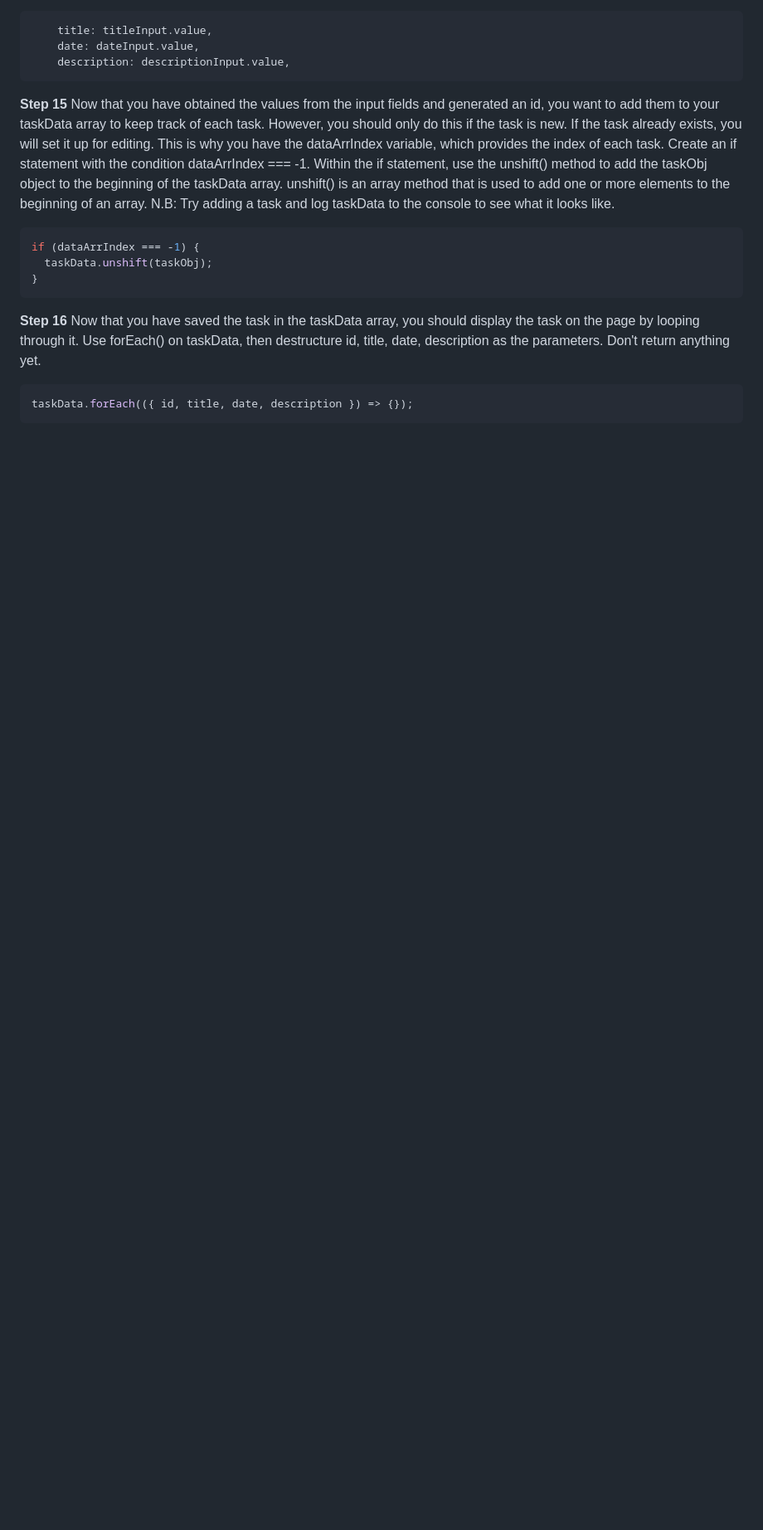
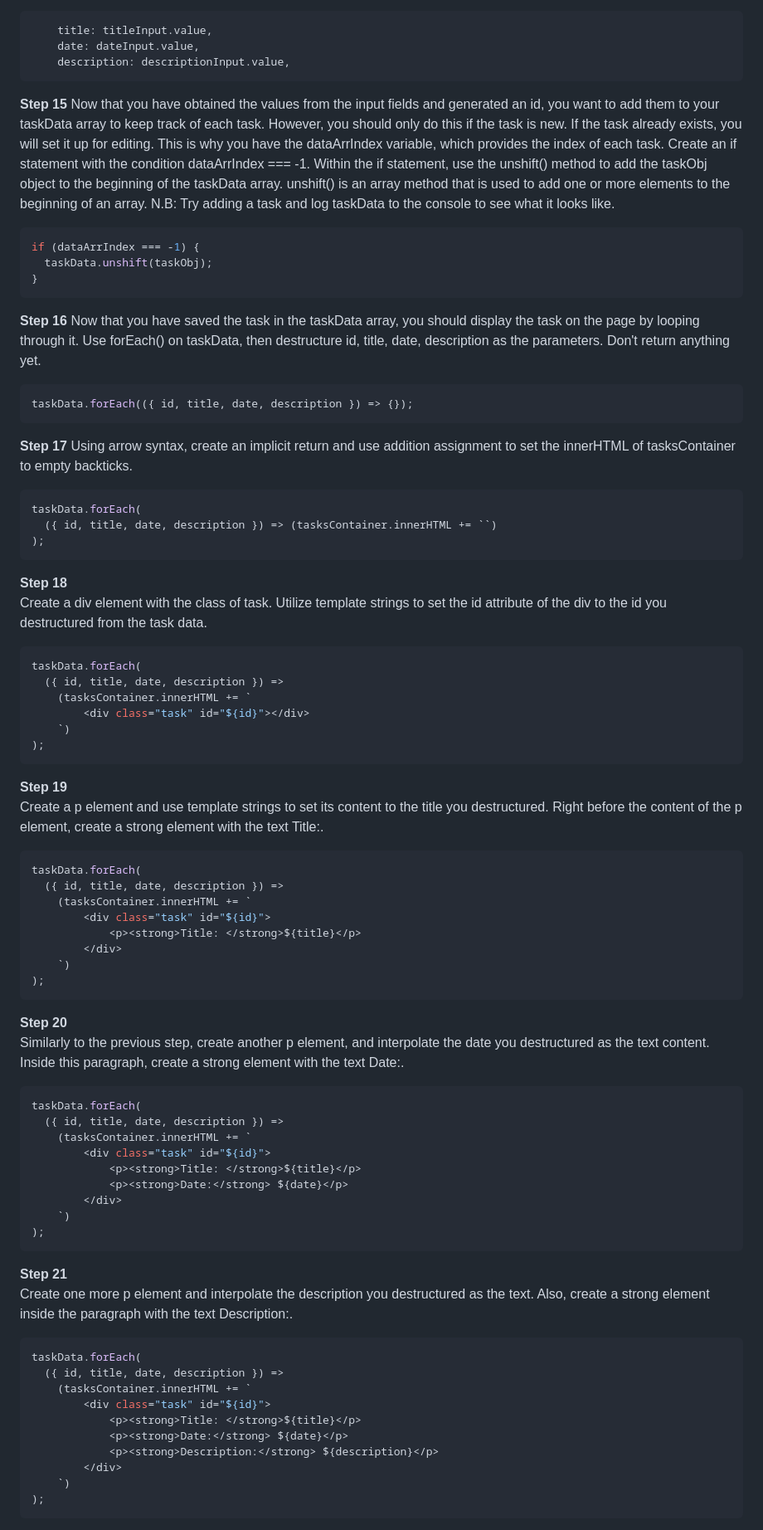
Before and after one commit to albert-joonyoung-park/fcc-projects, a Markdown page: js-todo-app/steps.md, the part around one of its changes. Shown at 83% size. Rendered like a GitHub page; blank space fills up the shorter version.

Commit message:
updated to step 25

````diff
--- a/js-todo-app/steps.md
+++ b/js-todo-app/steps.md
@@ -174,3 +174,70 @@ Use forEach() on taskData, then destructure id, title, date, description as the
 ```javascript
 taskData.forEach(({ id, title, date, description }) => {});
 ```
+
+**Step 17**
+Using arrow syntax, create an implicit return and use addition assignment to set the innerHTML of tasksContainer to empty backticks.
+
+```javascript
+taskData.forEach(
+  ({ id, title, date, description }) => (tasksContainer.innerHTML += ``)
+);
+```
+
+**Step 18**<br>
+Create a div element with the class of task. Utilize template strings to set the id attribute of the div to the id you destructured from the task data.
+
+```javascript
+taskData.forEach(
+  ({ id, title, date, description }) =>
+    (tasksContainer.innerHTML += `
+        <div class="task" id="${id}"></div>
+    `)
+);
+```
+
+**Step 19**
+Create a p element and use template strings to set its content to the title you destructured. Right before the content of the p element, create a strong element with the text Title:.
+
+```javascript
+taskData.forEach(
+  ({ id, title, date, description }) =>
+    (tasksContainer.innerHTML += `
+        <div class="task" id="${id}">
+            <p><strong>Title: </strong>${title}</p>
+        </div>
+    `)
+);
+```
+
+**Step 20**
+Similarly to the previous step, create another p element, and interpolate the date you destructured as the text content. Inside this paragraph, create a strong element with the text Date:.
+
+```javascript
+taskData.forEach(
+  ({ id, title, date, description }) =>
+    (tasksContainer.innerHTML += `
+        <div class="task" id="${id}">
+            <p><strong>Title: </strong>${title}</p>
+            <p><strong>Date:</strong> ${date}</p>
+        </div>
+    `)
+);
+```
+
+**Step 21**
+Create one more p element and interpolate the description you destructured as the text. Also, create a strong element inside the paragraph with the text Description:.
+
+```javascript
+taskData.forEach(
+  ({ id, title, date, description }) =>
+    (tasksContainer.innerHTML += `
+        <div class="task" id="${id}">
+            <p><strong>Title: </strong>${title}</p>
+            <p><strong>Date:</strong> ${date}</p>
+            <p><strong>Description:</strong> ${description}</p>
+        </div>
+    `)
+);
+```
+
````
Also changed, not shown: other parts of js-todo-app/steps.md (+65 -0 lines).
